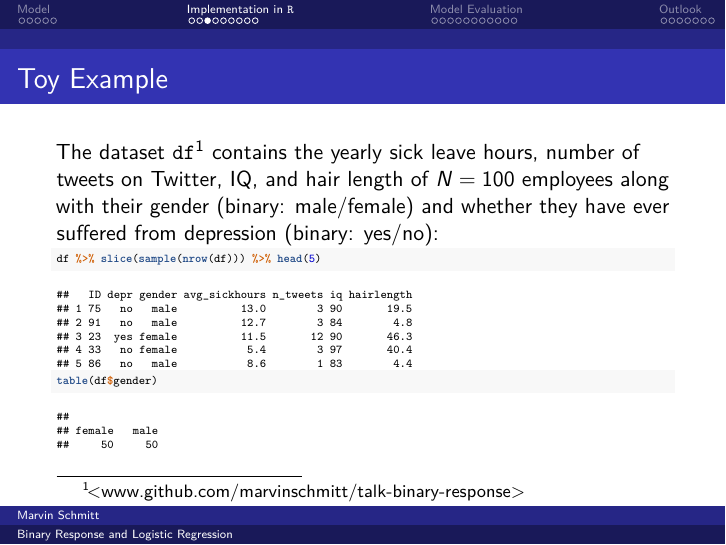
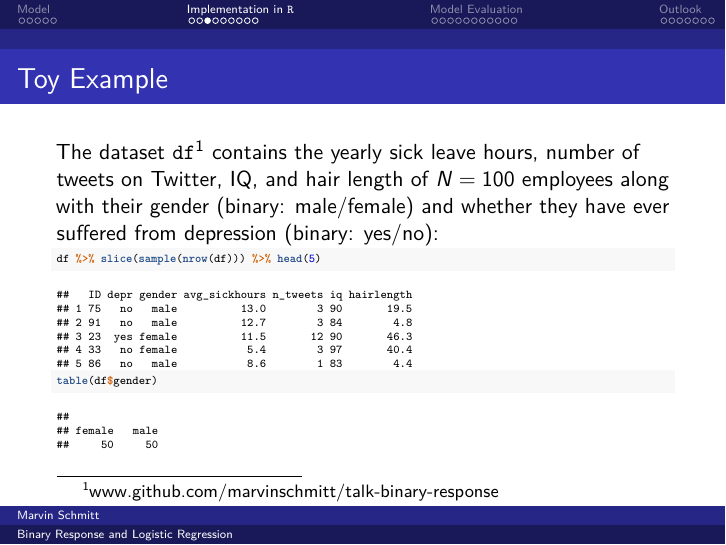
Before and after one commit to marvinschmitt/talk-binary-response, an R Markdown document (talk_binary_response.Rmd): page 10 of 34. Rendered offline with R 4.5, knitr and Pandoc, then LaTeX, with nearby package versions; some code elsewhere in the file could not run offline.

Commit message:
fix minor typos

````diff
--- a/talk_binary_response.Rmd
+++ b/talk_binary_response.Rmd
@@ -140,7 +140,7 @@ m3 = glm(vaccination_skeptic ~ iq * income, family=binomial('logit'))
 ```
 
 ## Toy Example
-The dataset `df`^[<www.github.com/marvinschmitt/talk-binary-response>] contains the yearly sick leave hours, number of tweets on Twitter, IQ, and hair length of $N=100$ employees along with their gender (binary: male/female) and whether they have ever suffered from depression (binary: yes/no):
+The dataset `df`^[www.github.com/marvinschmitt/talk-binary-response] contains the yearly sick leave hours, number of tweets on Twitter, IQ, and hair length of $N=100$ employees along with their gender (binary: male/female) and whether they have ever suffered from depression (binary: yes/no):
 
 ```{r load_df, include=FALSE}
 df = read.csv("df.csv", stringsAsFactors = TRUE)
````
Also changed, not shown: talk_binary_response.pdf, talk_binary_response.Rmd (2 more changed lines).
